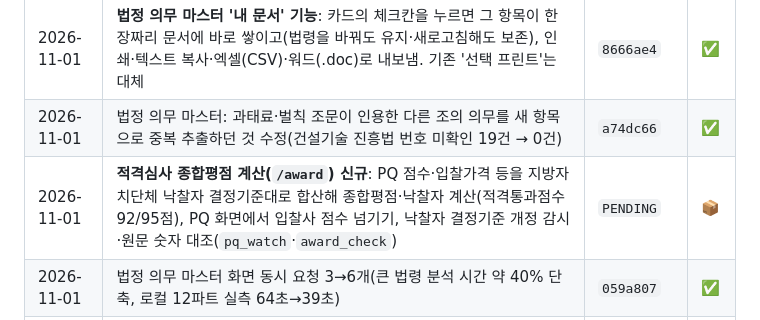
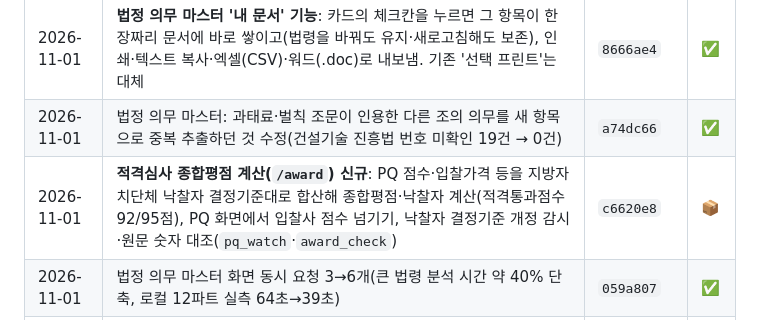
Before and after one commit to ksh8481-lgtm/law-assistant, a Markdown page: docs/CHANGELOG.md, the part around the change. Rendered like a GitHub page.

Commit message:
docs: CHANGELOG에 적격심사 기능 커밋 번호 기입
Co-Authored-By: Claude Sonnet 5.5 <noreply@anthropic.com>

```diff
--- a/docs/CHANGELOG.md
+++ b/docs/CHANGELOG.md
@@ -10,7 +10,7 @@
 |---|---|---|---|
 | 2026-11-01 | **법정 의무 마스터 '내 문서' 기능**: 카드의 체크칸을 누르면 그 항목이 한 장짜리 문서에 바로 쌓이고(법령을 바꿔도 유지·새로고침해도 보존), 인쇄·텍스트 복사·엑셀(CSV)·워드(.doc)로 내보냄. 기존 '선택 프린트'는 대체 | `8666ae4` | ✅ |
 | 2026-11-01 | 법정 의무 마스터: 과태료·벌칙 조문이 인용한 다른 조의 의무를 새 항목으로 중복 추출하던 것 수정(건설기술 진흥법 번호 미확인 19건 → 0건) | `a74dc66` | ✅ |
-| 2026-11-01 | **적격심사 종합평점 계산(`/award`) 신규**: PQ 점수·입찰가격 등을 지방자치단체 낙찰자 결정기준대로 합산해 종합평점·낙찰자 계산(적격통과점수 92/95점), PQ 화면에서 입찰사 점수 넘기기, 낙찰자 결정기준 개정 감시·원문 숫자 대조(`pq_watch`·`award_check`) | `PENDING` | 📦 |
+| 2026-11-01 | **적격심사 종합평점 계산(`/award`) 신규**: PQ 점수·입찰가격 등을 지방자치단체 낙찰자 결정기준대로 합산해 종합평점·낙찰자 계산(적격통과점수 92/95점), PQ 화면에서 입찰사 점수 넘기기, 낙찰자 결정기준 개정 감시·원문 숫자 대조(`pq_watch`·`award_check`) | `c6620e8` | 📦 |
 | 2026-11-01 | 법정 의무 마스터 화면 동시 요청 3→6개(큰 법령 분석 시간 약 40% 단축, 로컬 12파트 실측 64초→39초) | `059a807` | ✅ |
 | 2026-11-01 | **첫 질의응답에 시행규칙·법령 별표 추가**(`LAW_BYEOLPYO_IN_ANSWER`, 기본 켜짐), 인용문 대조가 마크다운 굵게(`**`) 때문에 같은 문장을 불일치로 잘못 판정하던 것 수정 | `53d6bb1` | ✅ |
 | 2026-11-01 | 운영 확인 중 발견: 파트 5개 동시 요청 중 3개가 504(서버가 한 번에 하나만 처리) → `gunicorn.conf.py`로 스레드 8개 동시 처리, 화면은 동시 3개·실패 시 1회 자동 재시도 | `a6ed8d2` | ✅ |
```
